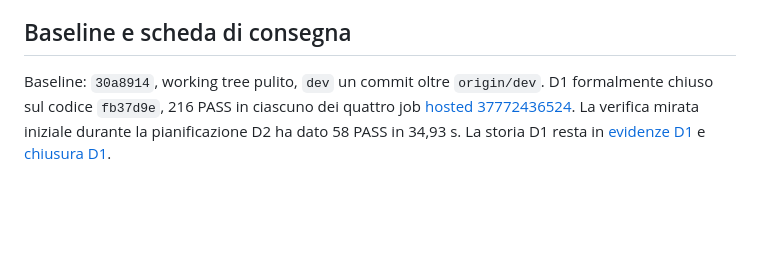
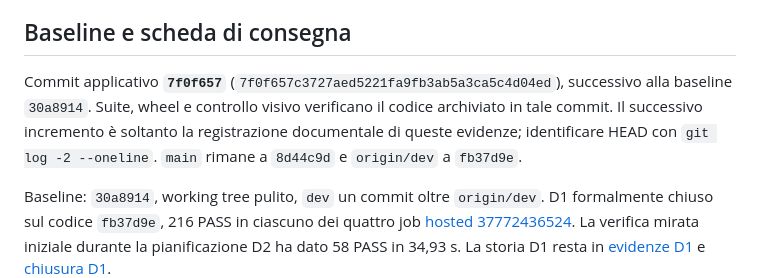
Before and after one commit to SalvatoreINAF/soxs-qc-monitor, a Markdown page: docs/handover.md, the part around the change. GitHub-like rendering; blank space fills up the shorter version.

Commit message:
docs: record verified D2 delivery and pending hosted validation

```diff
--- a/docs/handover.md
+++ b/docs/handover.md
@@ -7,6 +7,12 @@ la matrice hosted D2 resta pendente fino a una pubblicazione richiesta dall’ut
 Non attribuire al candidato D2 i risultati CI di D1 e non iniziare D3.
 
 ## Baseline e scheda di consegna
+
+Commit applicativo **`7f0f657`** (`7f0f657c3727aed5221fa9fb3ab5a3ca5c4d04ed`),
+successivo alla baseline `30a8914`. Suite, wheel e controllo visivo verificano
+il codice archiviato in tale commit. Il successivo incremento è soltanto
+la registrazione documentale di queste evidenze; identificare HEAD con
+`git log -2 --oneline`. `main` rimane a `8d44c9d` e `origin/dev` a `fb37d9e`.
 
 Baseline: `30a8914`, working tree pulito, `dev` un commit oltre `origin/dev`.
 D1 formalmente chiuso sul codice `fb37d9e`, 216 PASS in ciascuno dei quattro job
```
Also changed, not shown: 1 other file.
